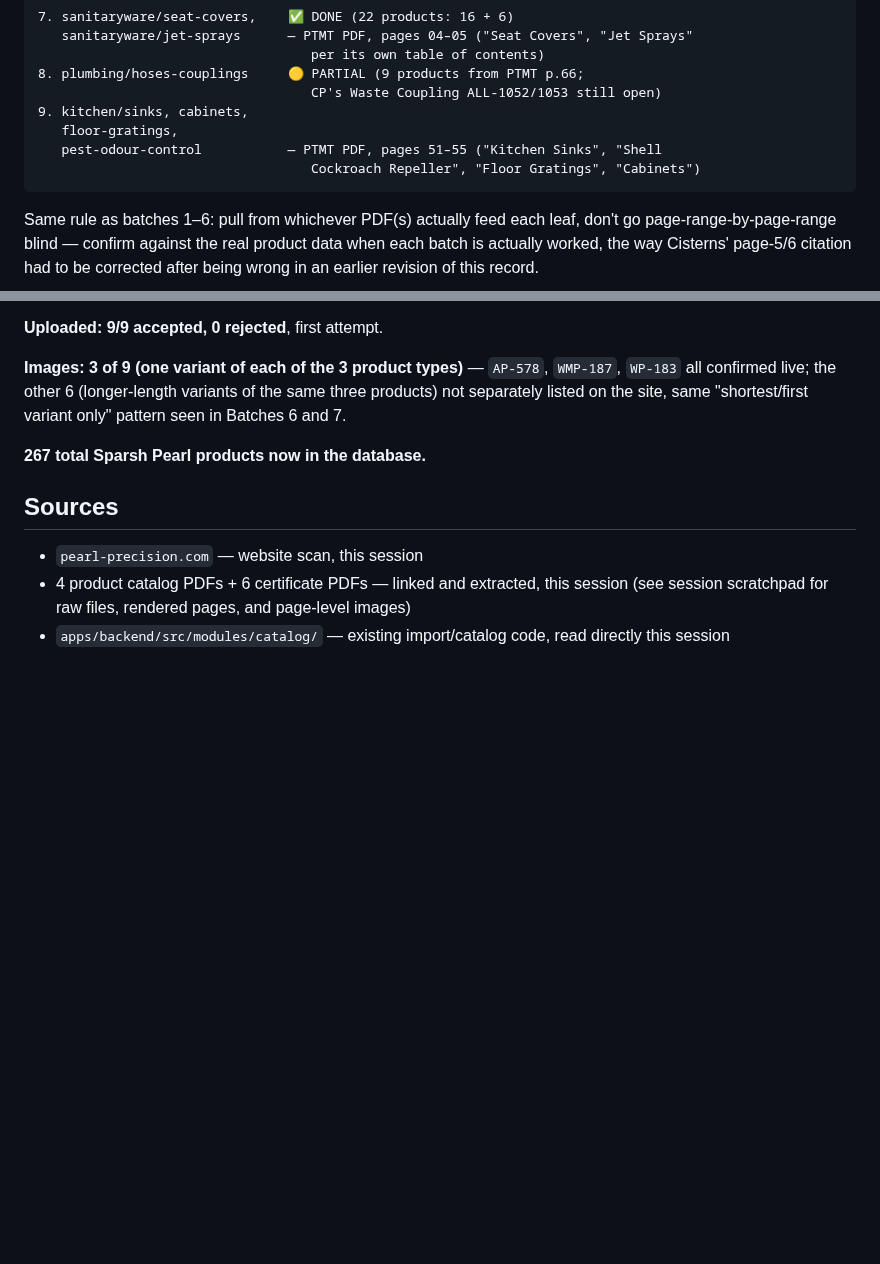
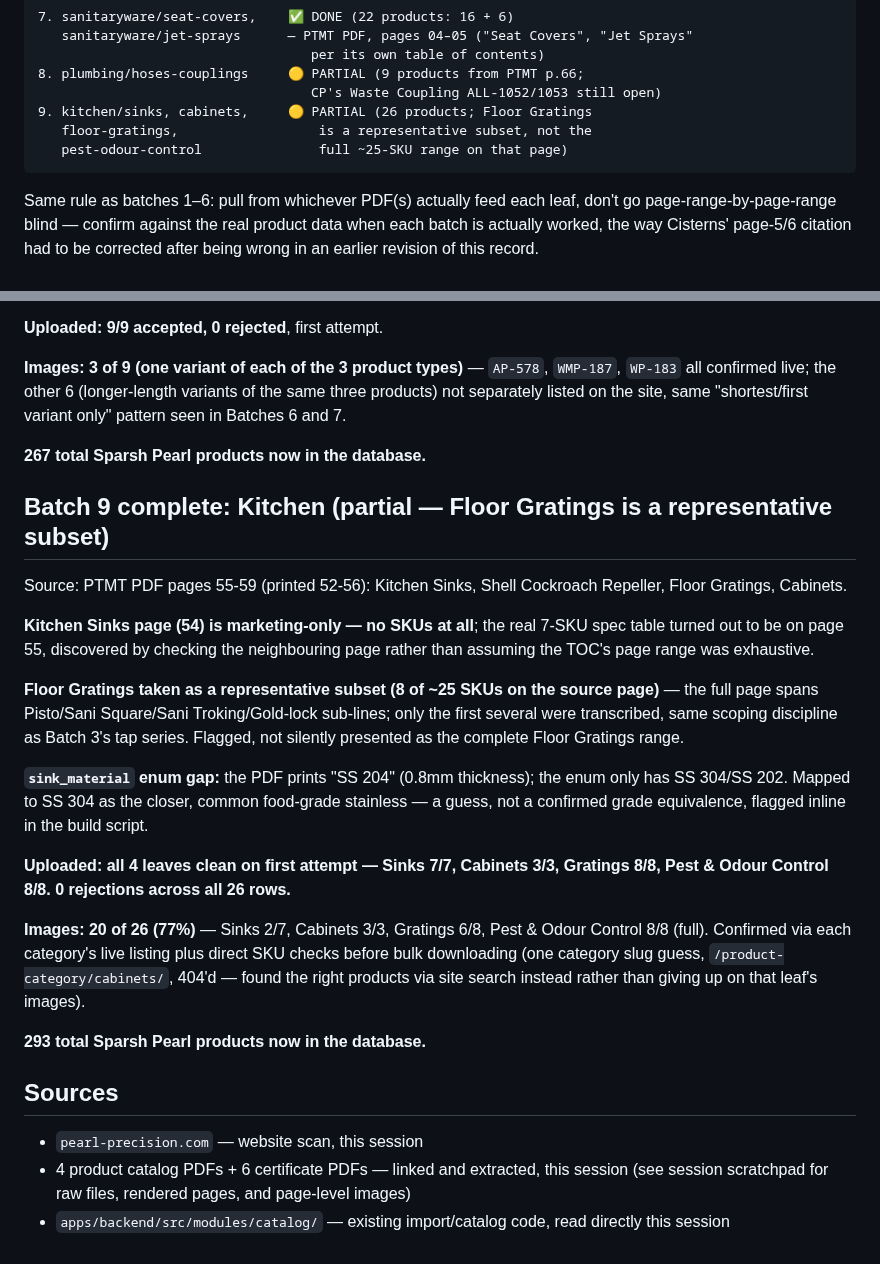
Before and after one commit to kailashstoneindia/golden-adobe, a Markdown page: docs/decisions/0026-pearl-precision-brand-onboarding.md, 2 parts joined by grey strips. Drawn GitHub-style; blank space fills up the shorter version.

Commit message:
docs: decision 0026 — Batch 9 complete (Kitchen: Sinks, Cabinets, Gratings, Pest Control)
26 Sparsh Pearl products created and verified across all 4 Kitchen
leaves, sourced from PTMT PDF pages 55-59. All 4 sheets accepted clean
on first attempt, 0 rejections.

One real gap found and worked around: sink_material's enum (SS 304/SS
202) has no match for the PDF's printed "SS 204" grade — mapped to SS
304 as the closer, common food-grade stainless, flagged as a guess not
a confirmed equivalence.

Floor Gratings deliberately scoped to a representative 8-SKU subset —
the full source page has ~25 SKUs across several sub-lines; exhaustive
coverage deferred, same discipline as Batch 3's tap series scoping.

Images: 20/26 (77%) — full coverage on Cabinets and Pest & Odour
Control, partial on Sinks and Gratings. One category-slug guess 404'd
(/product-category/cabinets/); found the right products via site search
instead rather than giving up on that leaf's images.

293 total Sparsh Pearl products now in the database. This completes
all 9 batches of the original rollout order (several marked partial,
tracked as open follow-up rather than silently claimed complete).

Co-Authored-By: Claude Sonnet 5 <noreply@anthropic.com>

````diff
--- a/docs/decisions/0026-pearl-precision-brand-onboarding.md
+++ b/docs/decisions/0026-pearl-precision-brand-onboarding.md
@@ -131,10 +131,9 @@ numbered sequence rather than leaving them as a separate, easy-to-forget list:
                                    per its own table of contents)
 8. plumbing/hoses-couplings     🟡 PARTIAL (9 products from PTMT p.66;
                                    CP's Waste Coupling ALL-1052/1053 still open)
-9. kitchen/sinks, cabinets,
-   floor-gratings,
-   pest-odour-control           — PTMT PDF, pages 51–55 ("Kitchen Sinks", "Shell
-                                   Cockroach Repeller", "Floor Gratings", "Cabinets")
+9. kitchen/sinks, cabinets,     🟡 PARTIAL (26 products; Floor Gratings
+   floor-gratings,                  is a representative subset, not the
+   pest-odour-control               full ~25-SKU range on that page)
 ```
 
 Same rule as batches 1–6: pull from whichever PDF(s) actually feed each leaf, don't go
@@ -722,6 +721,34 @@ Batches 6 and 7.
 
 **267 total Sparsh Pearl products now in the database.**
 
+## Batch 9 complete: Kitchen (partial — Floor Gratings is a representative subset)
+
+Source: PTMT PDF pages 55-59 (printed 52-56): Kitchen Sinks, Shell Cockroach Repeller, Floor
+Gratings, Cabinets.
+
+**Kitchen Sinks page (54) is marketing-only — no SKUs at all**; the real 7-SKU spec table
+turned out to be on page 55, discovered by checking the neighbouring page rather than
+assuming the TOC's page range was exhaustive.
+
+**Floor Gratings taken as a representative subset (8 of ~25 SKUs on the source page)** — the
+full page spans Pisto/Sani Square/Sani Troking/Gold-lock sub-lines; only the first several
+were transcribed, same scoping discipline as Batch 3's tap series. Flagged, not silently
+presented as the complete Floor Gratings range.
+
+**`sink_material` enum gap:** the PDF prints "SS 204" (0.8mm thickness); the enum only has
+SS 304/SS 202. Mapped to SS 304 as the closer, common food-grade stainless — a guess, not a
+confirmed grade equivalence, flagged inline in the build script.
+
+**Uploaded: all 4 leaves clean on first attempt — Sinks 7/7, Cabinets 3/3, Gratings 8/8, Pest
+& Odour Control 8/8. 0 rejections across all 26 rows.**
+
+**Images: 20 of 26 (77%)** — Sinks 2/7, Cabinets 3/3, Gratings 6/8, Pest & Odour Control 8/8
+(full). Confirmed via each category's live listing plus direct SKU checks before bulk
+downloading (one category slug guess, `/product-category/cabinets/`, 404'd — found the right
+products via site search instead rather than giving up on that leaf's images).
+
+**293 total Sparsh Pearl products now in the database.**
+
 ## Sources
 
 - `pearl-precision.com` — website scan, this session
````
